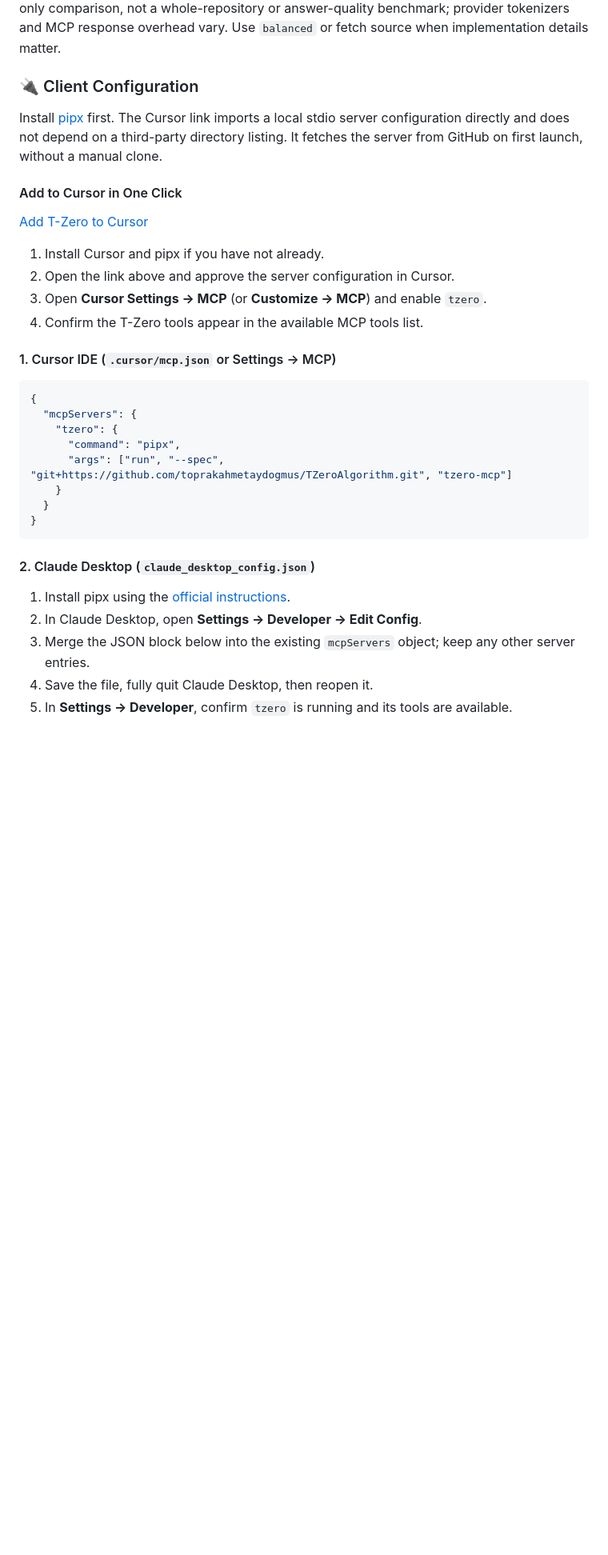
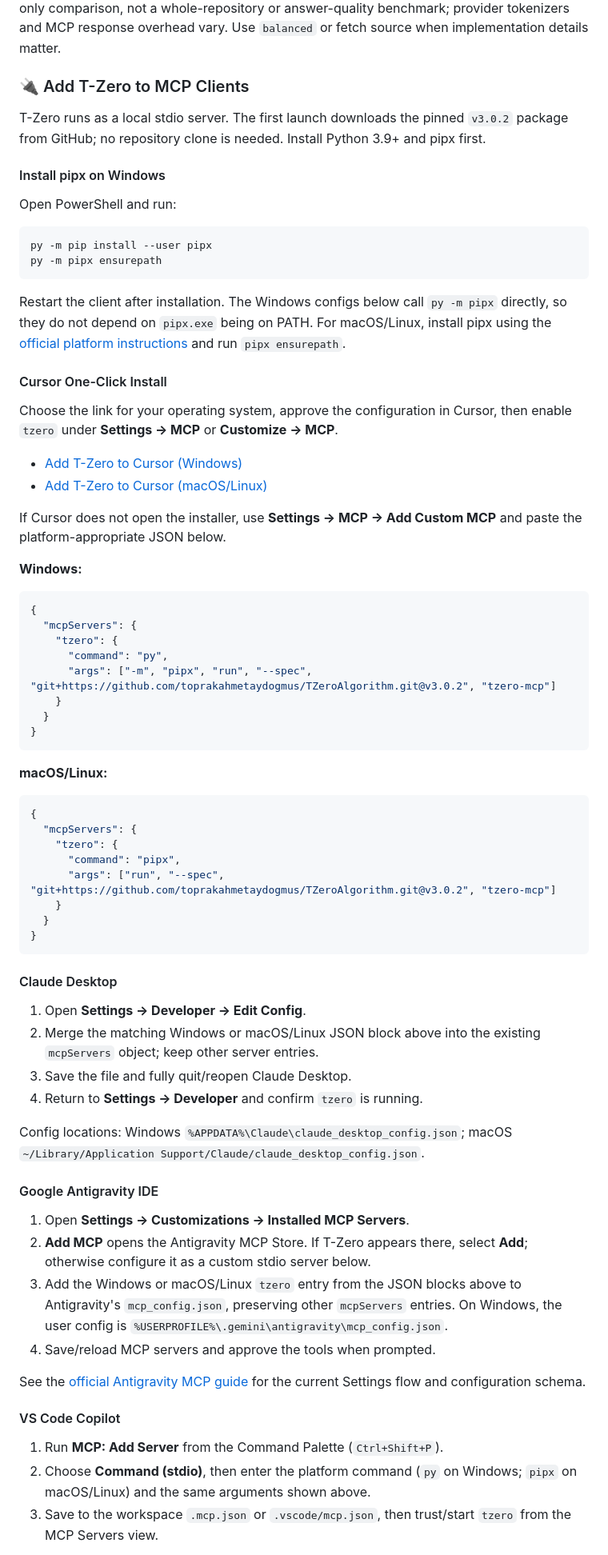
Before and after one commit to toprakahmetaydogmus/TZeroAlgorithm, a Markdown page: README.md, the part around one of its changes. Shown at 80% size. GitHub-like rendering; blank space fills up the shorter version.

````diff
--- a/README.md
+++ b/README.md
@@ -107,36 +107,75 @@ Measured on `tzero_v3.py` at commit `4846dcf` with the project's `count_tokens_p
 
 Reproduce it with: `python -c "from pathlib import Path; from tzero_v3 import TokenReducer,count_tokens_precise; s=Path('tzero_v3.py').read_text(encoding='utf-8'); r=TokenReducer.reduce(s,'tzero_v3.py',mode='ultra'); print(count_tokens_precise(s),count_tokens_precise(r))"`. This is a single-file, signatures-only comparison, not a whole-repository or answer-quality benchmark; provider tokenizers and MCP response overhead vary. Use `balanced` or fetch source when implementation details matter.
 
-### 🔌 Client Configuration
+### 🔌 Add T-Zero to MCP Clients
 
-Install [pipx](https://pipx.pypa.io/stable/installation/) first. The Cursor link imports a local stdio server configuration directly and does not depend on a third-party directory listing. It fetches the server from GitHub on first launch, without a manual clone.
+T-Zero runs as a local stdio server. The first launch downloads the pinned `v3.0.2` package from GitHub; no repository clone is needed. Install Python 3.9+ and pipx first.
 
-#### Add to Cursor in One Click
+#### Install pipx on Windows
 
-[Add T-Zero to Cursor](https://cursor.com/install-mcp?name=tzero&config=eyJjb21tYW5kIjoicGlweCIsImFyZ3MiOlsicnVuIiwiLS1zcGVjIiwiZ2l0K2h0dHBzOi8vZ2l0aHViLmNvbS90b3ByYWthaG1ldGF5ZG9nbXVzL1RaZXJvQWxnb3JpdGhtLmdpdCIsInR6ZXJvLW1jcCJdfQ%3D%3D)
+Open PowerShell and run:
 
-1. Install Cursor and pipx if you have not already.
-2. Open the link above and approve the server configuration in Cursor.
-3. Open **Cursor Settings → MCP** (or **Customize → MCP**) and enable `tzero`.
-4. Confirm the T-Zero tools appear in the available MCP tools list.
+```powershell
+py -m pip install --user pipx
+py -m pipx ensurepath
+```
 
-#### 1. Cursor IDE (`.cursor/mcp.json` or Settings → MCP)
+Restart the client after installation. The Windows configs below call `py -m pipx` directly, so they do not depend on `pipx.exe` being on PATH. For macOS/Linux, install pipx using the [official platform instructions](https://pipx.pypa.io/stable/installation/) and run `pipx ensurepath`.
+
+#### Cursor One-Click Install
+
+Choose the link for your operating system, approve the configuration in Cursor, then enable `tzero` under **Settings → MCP** or **Customize → MCP**.
+
+- [Add T-Zero to Cursor (Windows)](https://cursor.com/install-mcp?name=tzero&config=eyJjb21tYW5kIjoicHkiLCJhcmdzIjpbIi1tIiwicGlweCIsInJ1biIsIi0tc3BlYyIsImdpdCtodHRwczovL2dpdGh1Yi5jb20vdG9wcmFrYWhtZXRheWRvZ211cy9UWmVyb0FsZ29yaXRobS5naXRAdjMuMC4yIiwidHplcm8tbWNwIl19)
+- [Add T-Zero to Cursor (macOS/Linux)](https://cursor.com/install-mcp?name=tzero&config=eyJjb21tYW5kIjoicGlweCIsImFyZ3MiOlsicnVuIiwiLS1zcGVjIiwiZ2l0K2h0dHBzOi8vZ2l0aHViLmNvbS90b3ByYWthaG1ldGF5ZG9nbXVzL1RaZXJvQWxnb3JpdGhtLmdpdEB2My4wLjIiLCJ0emVyby1tY3AiXX0%3D)
+
+If Cursor does not open the installer, use **Settings → MCP → Add Custom MCP** and paste the platform-appropriate JSON below.
+
+**Windows:**
+```json
+{
+  "mcpServers": {
+    "tzero": {
+      "command": "py",
+      "args": ["-m", "pipx", "run", "--spec", "git+https://github.com/toprakahmetaydogmus/TZeroAlgorithm.git@v3.0.2", "tzero-mcp"]
+    }
+  }
+}
+```
+
+**macOS/Linux:**
 ```json
 {
   "mcpServers": {
     "tzero": {
       "command": "pipx",
-      "args": ["run", "--spec", "git+https://github.com/toprakahmetaydogmus/TZeroAlgorithm.git", "tzero-mcp"]
+      "args": ["run", "--spec", "git+https://github.com/toprakahmetaydogmus/TZeroAlgorithm.git@v3.0.2", "tzero-mcp"]
     }
   }
 }
 ```
 
-#### 2. Claude Desktop (`claude_desktop_config.json`)
+#### Claude Desktop
 
-1. Install pipx using the [official instructions](https://pipx.pypa.io/stable/installation/).
-2. In Claude Desktop, open **Settings → Developer → Edit Config**.
-3. Merge the JSON block below into the existing `mcpServers` object; keep any other server entries.
-4. Save the file, fully quit Claude Desktop, then reopen it.
-5. In **Settings → Developer**, confirm `tzero` is running and its tools are available.
+1. Open **Settings → Developer → Edit Config**.
+2. Merge the matching Windows or macOS/Linux JSON block above into the existing `mcpServers` object; keep other server entries.
+3. Save the file and fully quit/reopen Claude Desktop.
+4. Return to **Settings → Developer** and confirm `tzero` is running.
 
+Config locations: Windows `%APPDATA%\Claude\claude_desktop_config.json`; macOS `~/Library/Application Support/Claude/claude_desktop_config.json`.
+
+#### Google Antigravity IDE
+
+1. Open **Settings → Customizations → Installed MCP Servers**.
+2. **Add MCP** opens the Antigravity MCP Store. If T-Zero appears there, select **Add**; otherwise configure it as a custom stdio server below.
+3. Add the Windows or macOS/Linux `tzero` entry from the JSON blocks above to Antigravity's `mcp_config.json`, preserving other `mcpServers` entries. On Windows, the user config is `%USERPROFILE%\.gemini\antigravity\mcp_config.json`.
+4. Save/reload MCP servers and approve the tools when prompted.
+
+See the [official Antigravity MCP guide](https://antigravity.google/docs/mcp) for the current Settings flow and configuration schema.
+
+#### VS Code Copilot
+
+1. Run **MCP: Add Server** from the Command Palette (`Ctrl+Shift+P`).
+2. Choose **Command (stdio)**, then enter the platform command (`py` on Windows; `pipx` on macOS/Linux) and the same arguments shown above.
+3. Save to the workspace `.mcp.json` or `.vscode/mcp.json`, then trust/start `tzero` from the MCP Servers view.
+
````
Also changed, not shown: other parts of README.md (+79 -54 lines).
